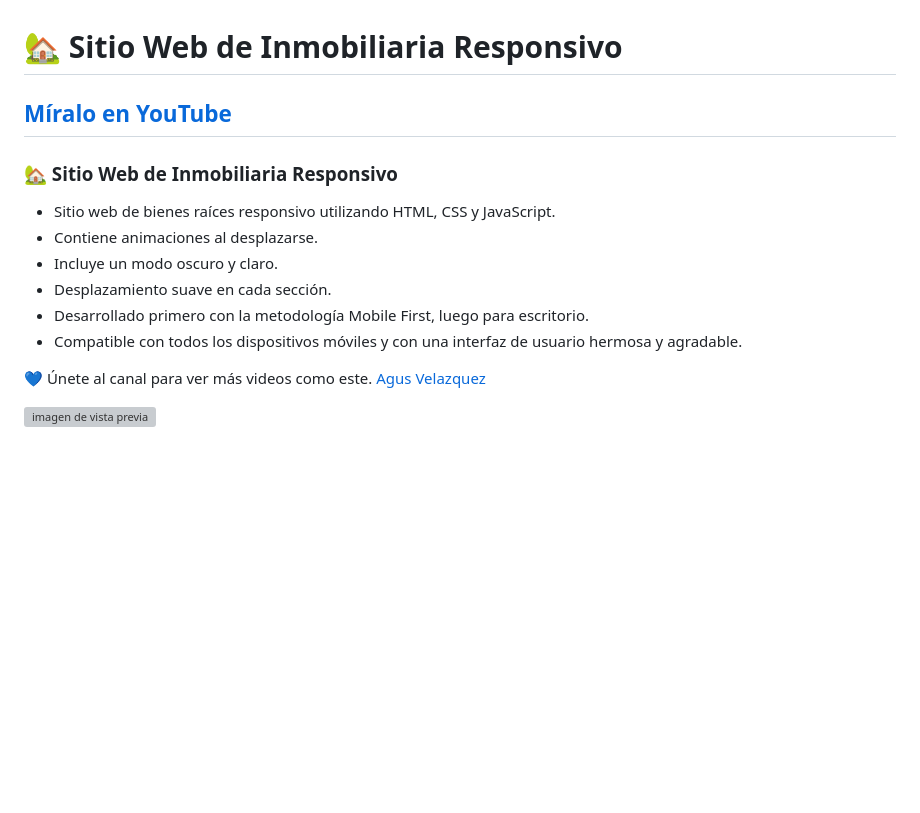
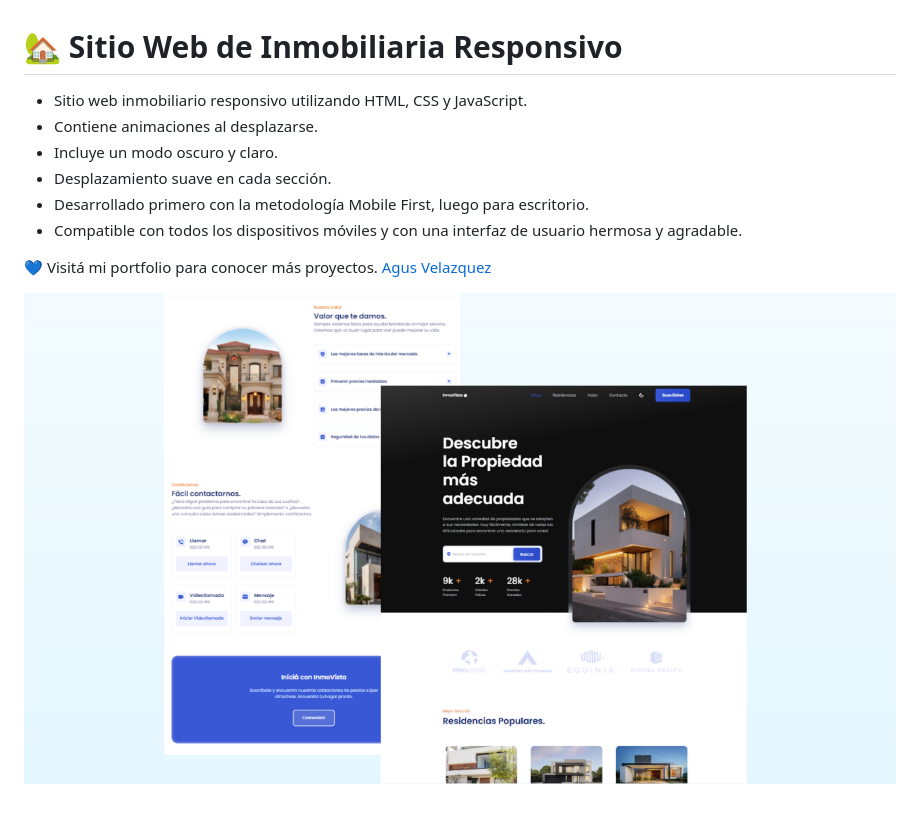
Before and after one commit to aagusvelazquez/sitio-web-responsivo, a Markdown page: README.md, the part around the change. Rendered like a GitHub page; pictures changed too: assets/img/preview.png (added); blank space fills up the shorter version; grey boxes are pictures that could not be loaded.

Commit message:
Agregué imagén para el readme con el diseño web final.

```diff
--- a/README.md
+++ b/README.md
@@ -1,16 +1,12 @@
 # 🏡 Sitio Web de Inmobiliaria Responsivo
 
-## [Míralo en YouTube](https://youtu.be/)
-
-### 🏡 Sitio Web de Inmobiliaria Responsivo
-
-- Sitio web de bienes raíces responsivo utilizando HTML, CSS y JavaScript.
+- Sitio web inmobiliario responsivo utilizando HTML, CSS y JavaScript.
 - Contiene animaciones al desplazarse.
 - Incluye un modo oscuro y claro.
 - Desplazamiento suave en cada sección.
 - Desarrollado primero con la metodología Mobile First, luego para escritorio.
 - Compatible con todos los dispositivos móviles y con una interfaz de usuario hermosa y agradable.
 
-💙 Únete al canal para ver más videos como este. [Agus Velazquez](https://www.youtube.com/@velazquezagus)
+💙 Visitá mi portfolio para conocer más proyectos. [Agus Velazquez](https://agusvelazquez-portfolio.netlify.app/)
 
-![imagen de vista previa](/)
+![imagen de vista previa](/assets/img/preview.png)
```
